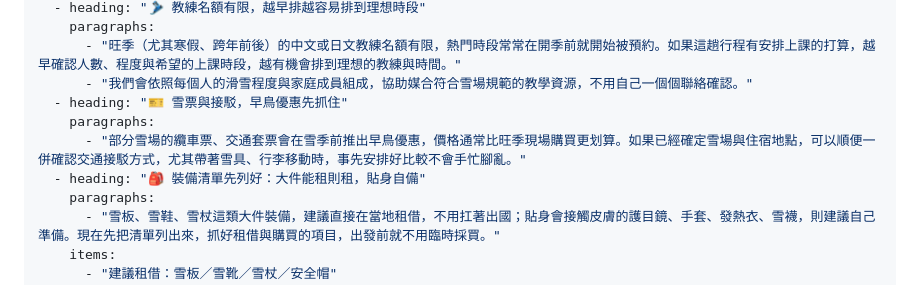
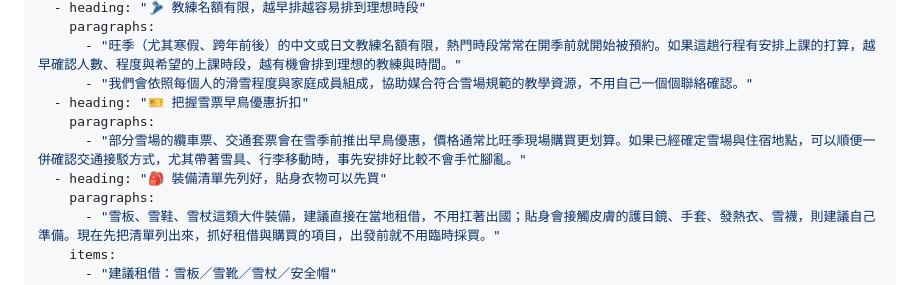
Before and after one commit to bbbkai0314-netizen/snow-photography, a Markdown page: src/posts/ski-season-early-planning.md, the part around the change. Rendered like a GitHub page.

Commit message:
調整行前規劃文章標題文字

```diff
--- a/src/posts/ski-season-early-planning.md
+++ b/src/posts/ski-season-early-planning.md
@@ -24,10 +24,10 @@ contentBlocks:
     paragraphs:
       - "旺季（尤其寒假、跨年前後）的中文或日文教練名額有限，熱門時段常常在開季前就開始被預約。如果這趟行程有安排上課的打算，越早確認人數、程度與希望的上課時段，越有機會排到理想的教練與時間。"
       - "我們會依照每個人的滑雪程度與家庭成員組成，協助媒合符合雪場規範的教學資源，不用自己一個個聯絡確認。"
-  - heading: "🎫 雪票與接駁，早鳥優惠先抓住"
+  - heading: "🎫 把握雪票早鳥優惠折扣"
     paragraphs:
       - "部分雪場的纜車票、交通套票會在雪季前推出早鳥優惠，價格通常比旺季現場購買更划算。如果已經確定雪場與住宿地點，可以順便一併確認交通接駁方式，尤其帶著雪具、行李移動時，事先安排好比較不會手忙腳亂。"
-  - heading: "🎒 裝備清單先列好：大件能租則租，貼身自備"
+  - heading: "🎒 裝備清單先列好，貼身衣物可以先買"
     paragraphs:
       - "雪板、雪鞋、雪杖這類大件裝備，建議直接在當地租借，不用扛著出國；貼身會接觸皮膚的護目鏡、手套、發熱衣、雪襪，則建議自己準備。現在先把清單列出來，抓好租借與購買的項目，出發前就不用臨時採買。"
     items:
```
